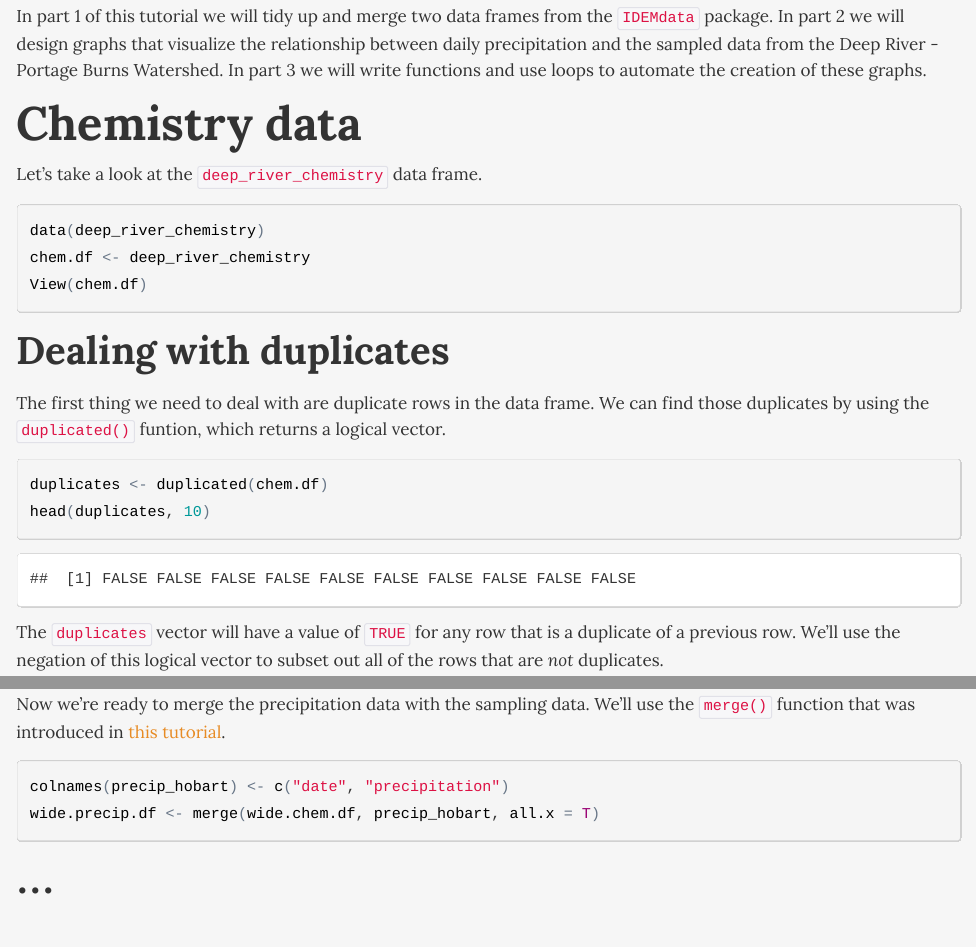
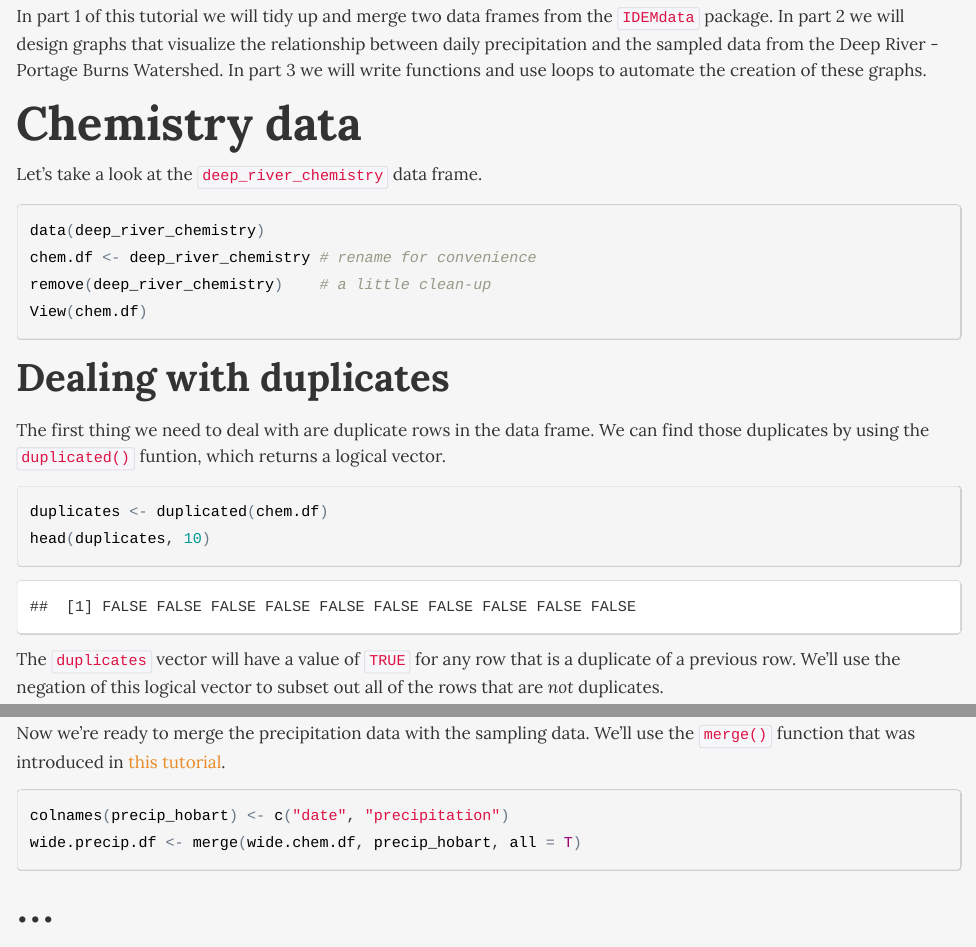
Before and after one commit to NateByers/precipRidem, an R Markdown document (precipRidem.Rmd): the page in a window 1100 px wide, from 800 px down, and a second part further down, joined at a grey line. The pictures show the output file precipRidem.html that the author committed with the source, opened offline.

Commit message:
Fixed dcast typo and changed merging section

````diff
--- a/precipRidem.Rmd
+++ b/precipRidem.Rmd
@@ -62,7 +62,8 @@ remove(deep_river_chemistry)    # a little clean-up
 
 ```{r, eval = FALSE}
 data(deep_river_chemistry)
-chem.df <- deep_river_chemistry
+chem.df <- deep_river_chemistry # rename for convenience
+remove(deep_river_chemistry)    # a little clean-up
 View(chem.df)
 ```
 
@@ -262,7 +263,7 @@ target="_blank">this tutorial</a>.
 
 ```{r}
 colnames(precip_hobart) <- c("date", "precipitation")
-wide.precip.df <- merge(wide.chem.df, precip_hobart, all.x = T)
+wide.precip.df <- merge(wide.chem.df, precip_hobart, all = T)
 ```
 
 
````
Also changed, not shown: precipRidem.html, precipRidem.Rmd (2 more changed lines).
